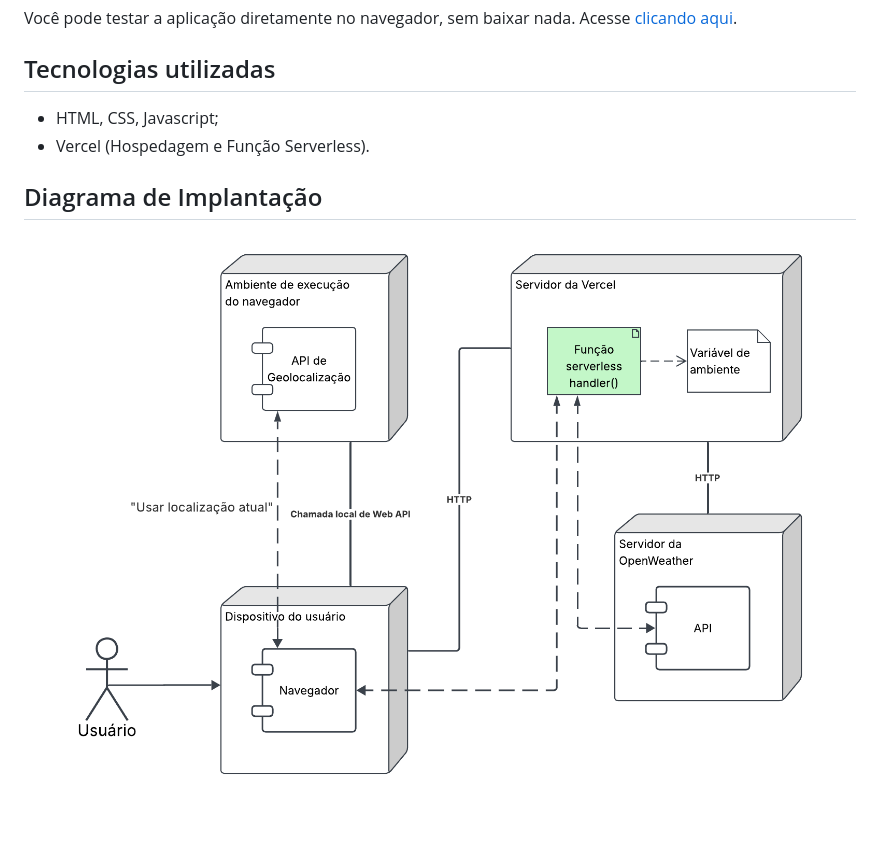
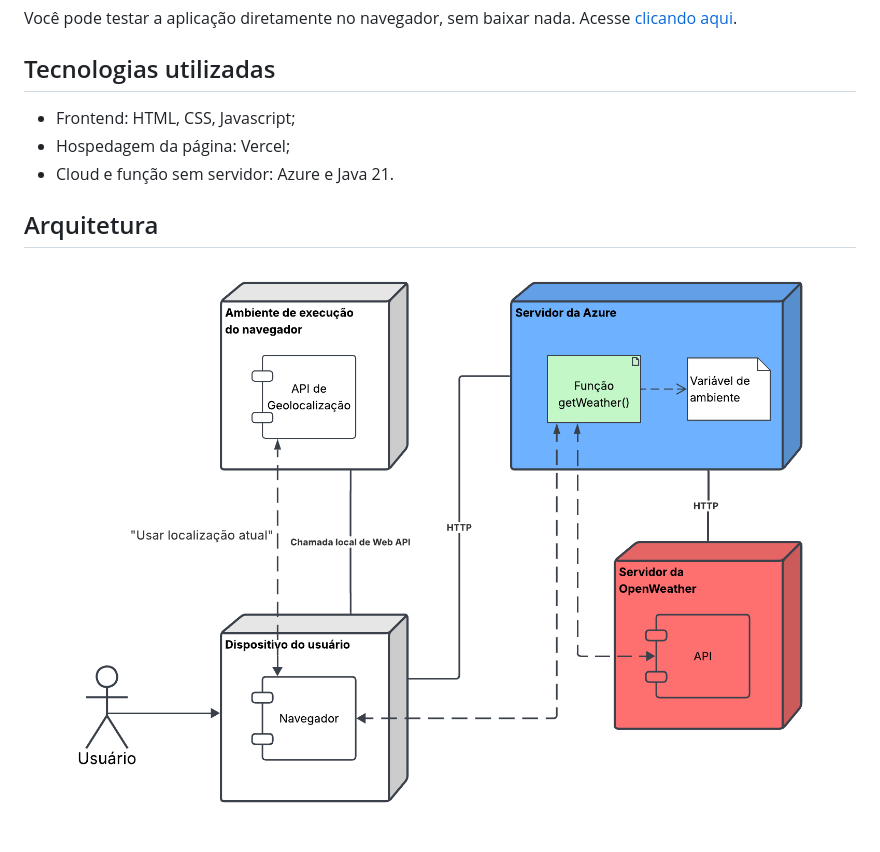
Before and after one commit to lucasMendss/Snapclima, a Markdown page: readme.md, the part around the change. Rendered like a GitHub page; pictures changed too: arquitetura-snapclima.png (added), diagrama-de-implantacao-snapclima.png (deleted).

Commit message:
Convert serverless function to Java and deploy it to Azure; improve app.js code organization

```diff
--- a/readme.md
+++ b/readme.md
@@ -30,9 +30,10 @@ Você pode testar a aplicação diretamente no navegador, sem baixar nada. Acess
 
 ## Tecnologias utilizadas
 
-- HTML, CSS, Javascript;
-- Vercel (Hospedagem e Função Serverless).
+- Frontend: HTML, CSS, Javascript;
+- Hospedagem da página: Vercel;
+- Cloud e função sem servidor: Azure e Java 21.
 
-## Diagrama de Implantação
+## Arquitetura
 
-![esquema visual do Snapclima](diagrama-de-implantacao-snapclima.png)
+![arquitetura do Snapclima](arquitetura-snapclima.png)
```
Also changed, not shown: 12 other files.
